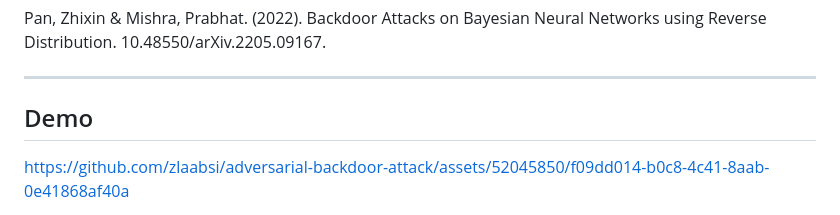
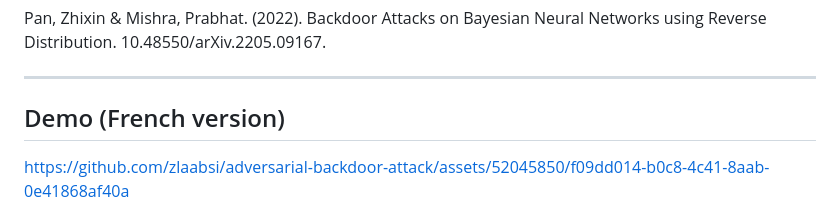
Before and after one commit to zlaabsi/adversarial-backdoor-attack-defence, a Markdown page: README.md, the part around the change. Rendered like a GitHub page.

```diff
--- a/README.md
+++ b/README.md
@@ -90,7 +90,7 @@ dpa_model_50.fit(pdata, plabels, nb_epochs=10)
 Pan, Zhixin & Mishra, Prabhat. (2022). Backdoor Attacks on Bayesian Neural Networks using Reverse Distribution. 10.48550/arXiv.2205.09167.
 
 ---
- ## Demo
+ ## Demo (French version)
 
 
 https://github.com/zlaabsi/adversarial-backdoor-attack/assets/52045850/f09dd014-b0c8-4c41-8aab-0e41868af40a
```
